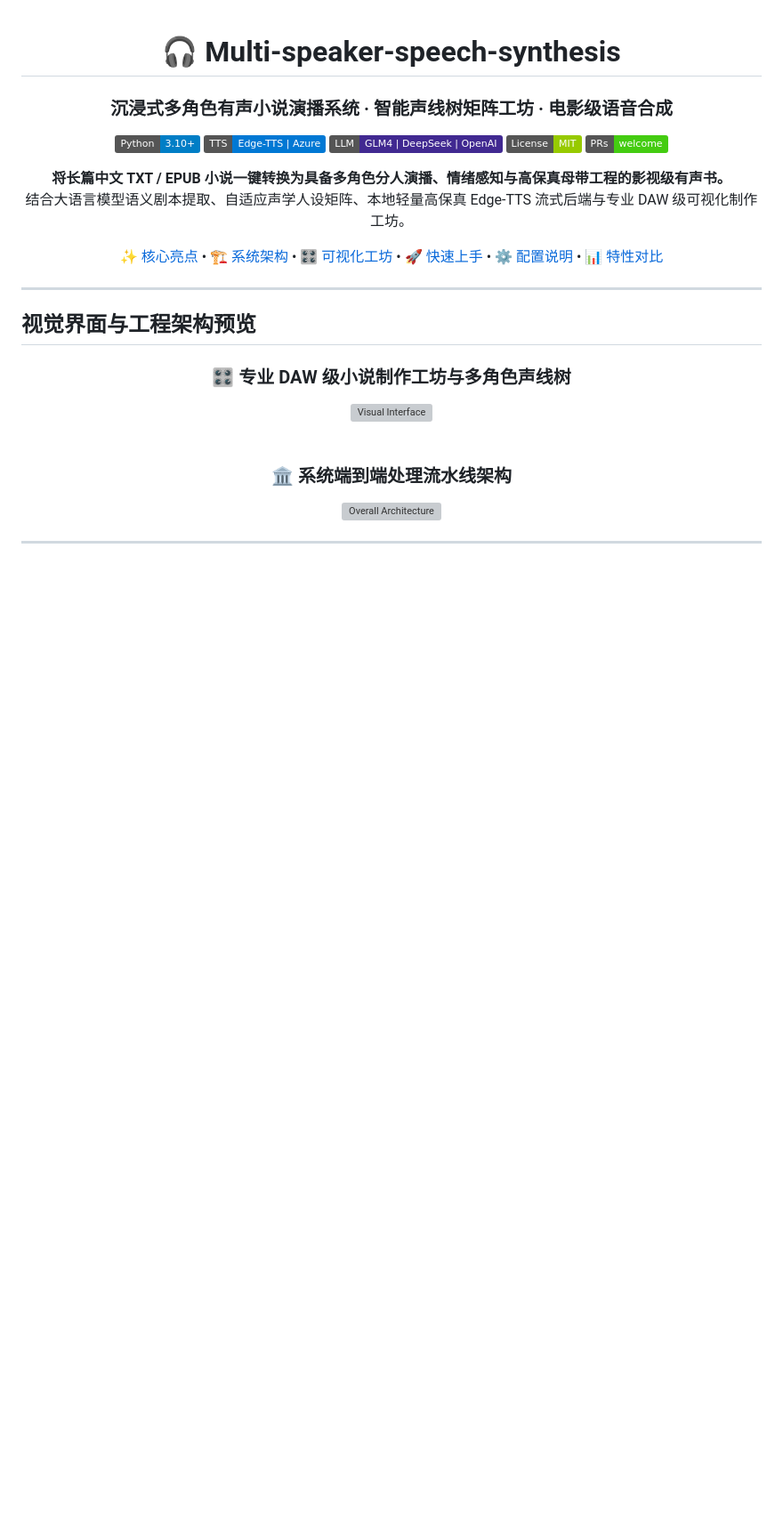
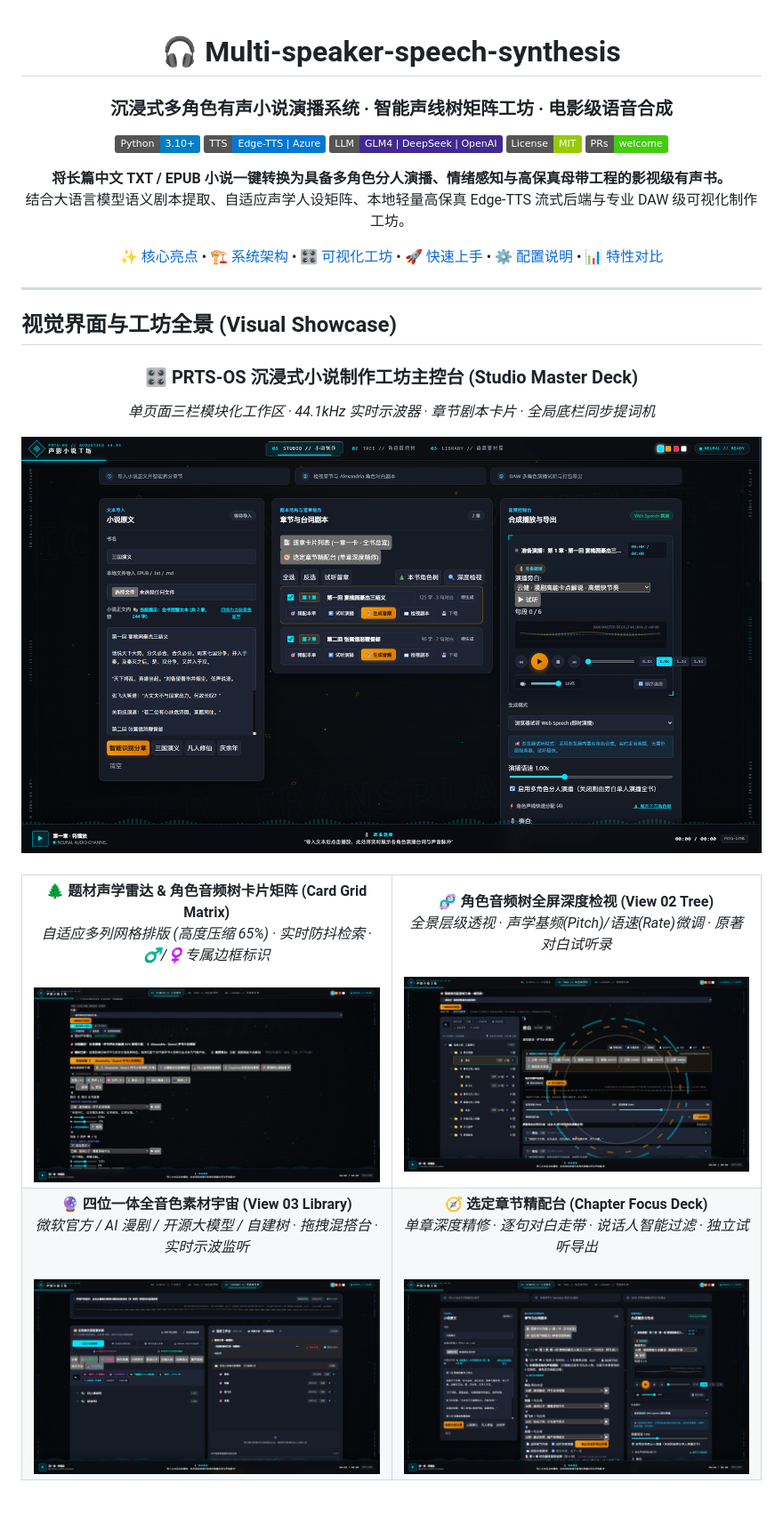
Before and after one commit to xuilen/Multi-speaker-speech-synthesis, a Markdown page: README.md, the part around one of its changes. Shown at 89% size. Rendered like a GitHub page; pictures changed too: docs/images/01_studio_dashboard.png (added), docs/images/02_character_matrix.png (added), docs/images/03_voice_tree.png (added); badges without logos; blank space fills up the shorter version; grey boxes are pictures that could not be loaded.

Commit message:
docs: 替换最新版 PRTS-OS 沉浸式工作台效果图，展示角色矩阵网格与全音色素材宇宙

```diff
--- a/README.md
+++ b/README.md
@@ -25,11 +25,42 @@
 
 </div>
 
-## 视觉界面与工程架构预览
+## 视觉界面与工坊全景 (Visual Showcase)
 
 <div align="center">
-  <h3>🎛️ 专业 DAW 级小说制作工坊与多角色声线树</h3>
-  <img width="1280" alt="Visual Interface" src="https://github.com/user-attachments/assets/1a6ea666-b88c-48f4-81cb-03a242b9b818" style="border-radius: 8px; box-shadow: 0 8px 24px rgba(0,0,0,0.4);" />
-  <br><br>
-  <h3>🏛️ 系统端到端处理流水线架构</h3>
-  <img width="480" alt="Overall Architecture" src="https://github.com/user-attachments/assets/0d22818d-a1b3-4dd6-8c96-aa00b4d78a98" style="border-radius: 8px;" />
+  <h3>🎛️ PRTS-OS 沉浸式小说制作工坊主控台 (Studio Master Deck)</h3>
+  <p><i>单页面三栏模块化工作区 · 44.1kHz 实时示波器 · 章节剧本卡片 · 全局底栏同步提词机</i></p>
+  <img width="100%" alt="PRTS-OS Studio Dashboard" src="./docs/images/01_studio_dashboard.png" style="border-radius: 10px; box-shadow: 0 8px 30px rgba(0, 229, 255, 0.15);" />
+</div>
+
+<br>
+
+<div align="center">
+  <table>
+    <tr>
+      <td width="50%" align="center">
+        <b>🌲 题材声学雷达 & 角色音频树卡片矩阵 (Card Grid Matrix)</b><br>
+        <i>自适应多列网格排版 (高度压缩 65%) · 实时防抖检索 · ♂/♀专属边框标识</i><br><br>
+        <img width="100%" alt="Character Voice Tree Matrix" src="./docs/images/02_character_matrix.png" style="border-radius: 8px;" />
+      </td>
+      <td width="50%" align="center">
+        <b>🧬 角色音频树全屏深度检视 (View 02 Tree)</b><br>
+        <i>全景层级透视 · 声学基频(Pitch)/语速(Rate)微调 · 原著对白试听录</i><br><br>
+        <img width="100%" alt="Voice Tree Inspection" src="./docs/images/03_voice_tree.png" style="border-radius: 8px;" />
+      </td>
+    </tr>
+    <tr>
+      <td width="50%" align="center">
+        <b>🔮 四位一体全音色素材宇宙 (View 03 Library)</b><br>
+        <i>微软官方 / AI 漫剧 / 开源大模型 / 自建树 · 拖拽混搭台 · 实时示波监听</i><br><br>
+        <img width="100%" alt="Voice Library & Material Universe" src="./docs/images/04_voice_library.png" style="border-radius: 8px;" />
+      </td>
+      <td width="50%" align="center">
+        <b>🧭 选定章节精配台 (Chapter Focus Deck)</b><br>
+        <i>单章深度精修 · 逐句对白走带 · 说话人智能过滤 · 独立试听导出</i><br><br>
+        <img width="100%" alt="Chapter Focus Deck" src="./docs/images/05_chapter_focus_deck.png" style="border-radius: 8px;" />
+      </td>
+    </tr>
+  </table>
+</div>
+
```
Also changed, not shown: other parts of README.md (+5 -0 lines), docs/images/00_architecture_diagram.png (added).
